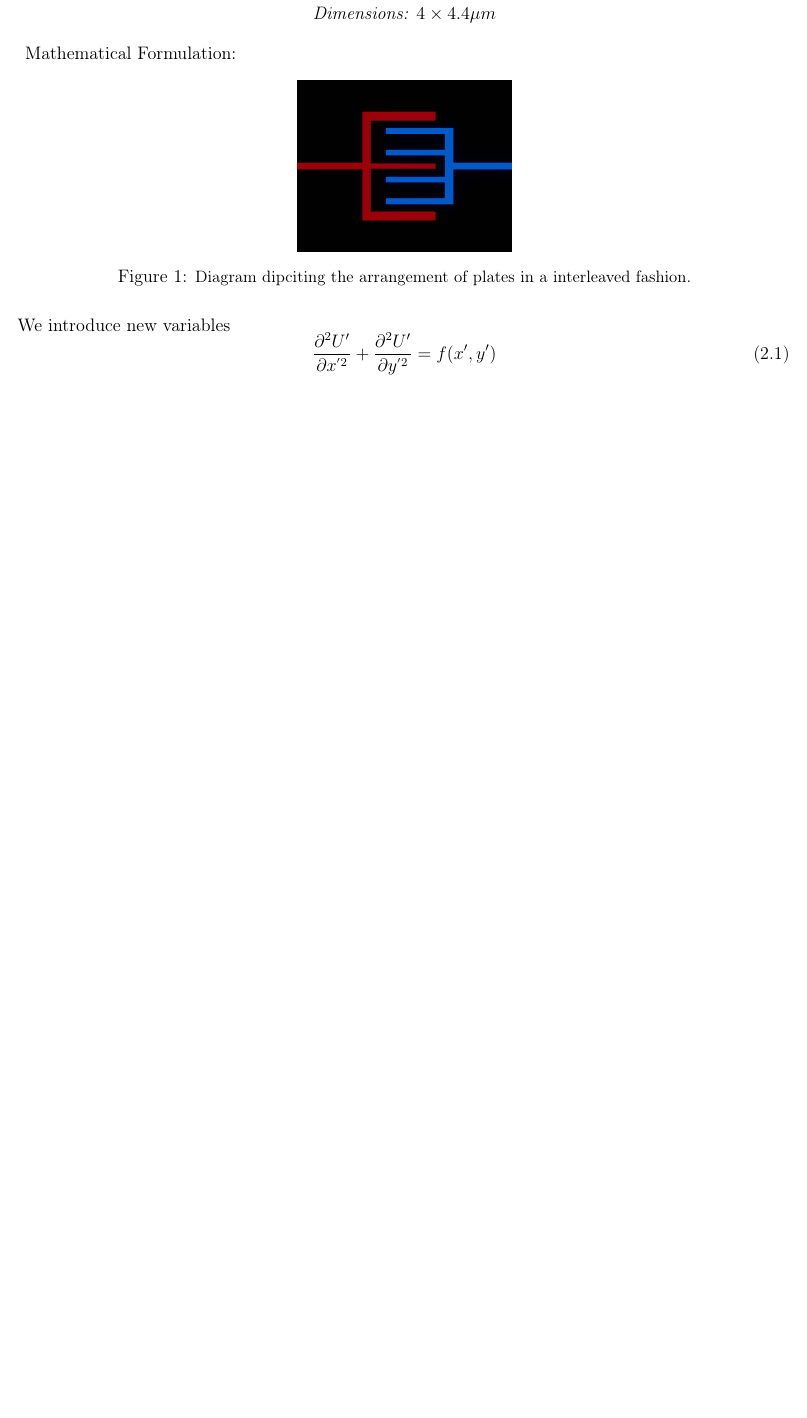
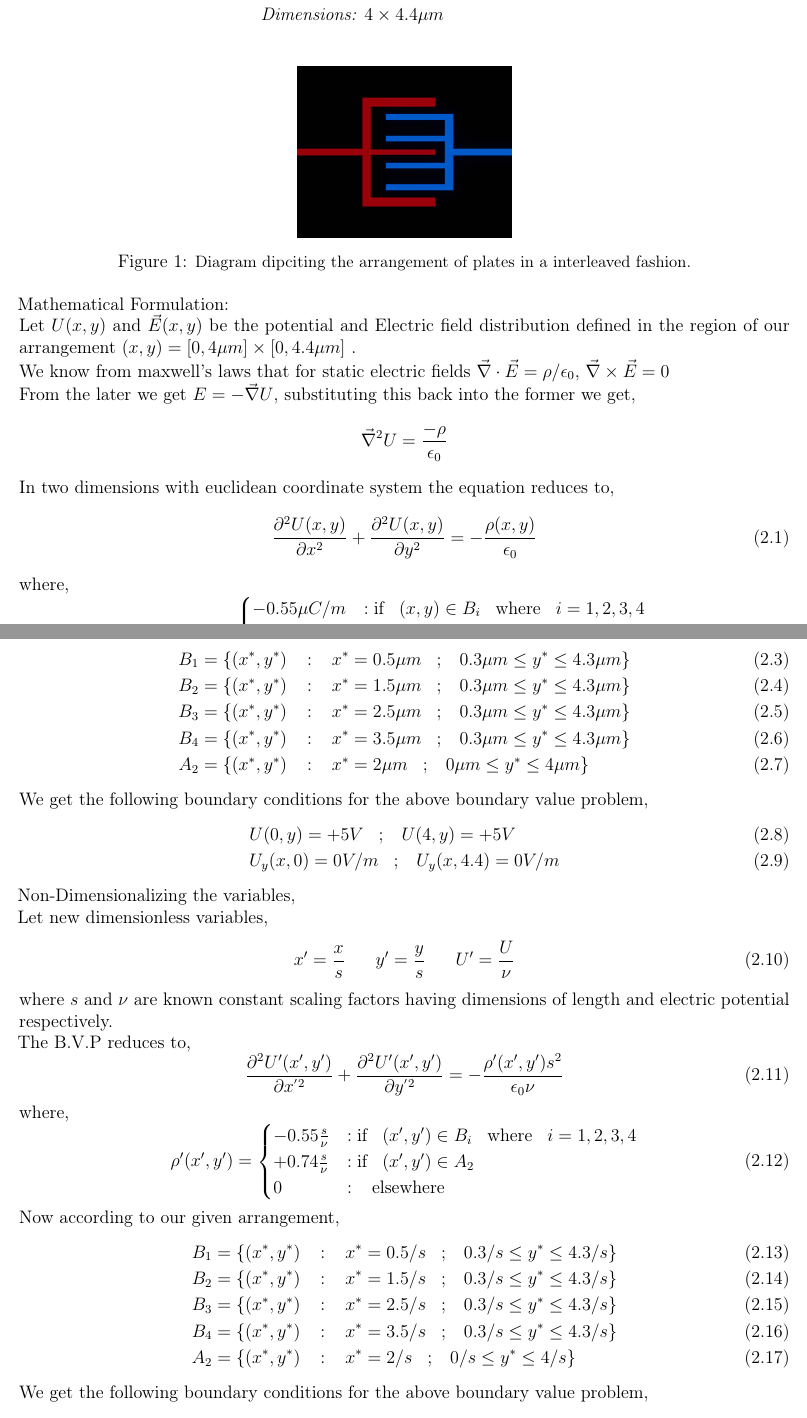
Before and after one commit to plancky/poisson_project, a LaTeX document (Final_Report/final_report.tex, which reads Final_Report/content/theory.tex): part of page 2 of 2 before the commit and two parts of pages 2 and 3 of 3 after it, the two joined at a grey line, cut so that both start at the same text, the shorter picture padded with empty space. Compiled offline with pdfLaTeX.

Commit message:
THEORY UPDATED

```diff
--- a/Final_Report/content/theory.tex
+++ b/Final_Report/content/theory.tex
@@ -5,18 +8,79 @@ Our goal will be to approximate the potential distribution inside the capacitor
 \begin{align*}
     &U_A = 5V \\
     &U_B = -5V \\
-    &d = 0.5\mu m \\
+    &\text{Capacitance } = 0.1\mu F\\
+    &\text{Distance between plates ($d$)} = 0.5\mu m \\
     &\textit{Dimensions: } 4 \times 4.4 \mu m
 \end{align*}
+
+
 \begin{figure}[h]
     \centering
     \includegraphics[width=5cm, height=4cm]{content/interleaved_cap_2D.png}
     \caption{\small Diagram dipciting the arrangement of plates in a interleaved fashion.}
     \label{fig 1: the capacitor}
 \end{figure}
-Mathematical Formulation:
+Mathematical Formulation:\\
+Let $U(x,y)$ and $\vec{E}(x,y)$ be the potential and Electric field distribution defined in the region of our arrangement $(x,y) = [0,4\mu m]\times[0,4.4\mu m]$ .\\
+We know from maxwell's laws that for static electric fields $\vec{\nabla} \cdot \vec{E} = \rho / \epsilon_0 $, $\vec{\nabla} \times \vec{E} = 0$
+\\
+From the later we get $E=-\vec{\nabla}U$, substituting this back into the former we get,
+\begin{equation*}
+    \vec{\nabla}^2 U = \frac{-\rho}{\epsilon_0}
+\end{equation*}
+In two dimensions with euclidean coordinate system the equation reduces to,
+\begin{equation}
+    \frac{\pa^2U(x,y) }{\pa x^{2}} + \frac{\pa^2U(x,y) }{\pa y^{2}}= -\frac{\rho(x,y)}{\epsilon_0} \\
+\end{equation}
+where,
+\begin{equation}
+\rho(x,y) =  \begin{cases}
+    -0.55 \mu C/m & :\text{if} \gs (x,y) \in B_i \gs \text{where} \gs i = 1,2,3,4 \\
+    +0.74 \mu C/m & :\text{if} \gs (x,y) \in A_2  \\
+    0 \mu C/m & : \gs \text{elsewhere} \\
+\end{cases}
+\end{equation}
+Now according to our given arrangement,
+\begin{align}
+    B_1 &= \{ (x^*,y^*) \gs : \gs x^*= 0.5\mu m \gs;\gs 0.3\mu m \leq y^* \leq 4.3\mu m \} \\
+    B_2 &= \{ (x^*,y^*) \gs : \gs x^*= 1.5\mu m \gs;\gs 0.3\mu m \leq y^* \leq 4.3\mu m \} \\
+    B_3 &= \{ (x^*,y^*) \gs : \gs x^*= 2.5\mu m \gs;\gs 0.3\mu m \leq y^* \leq 4.3\mu m \} \\
+    B_4 &= \{ (x^*,y^*) \gs : \gs x^*= 3.5\mu m \gs;\gs 0.3\mu m \leq y^* \leq 4.3\mu m \} \\
+    A_2 &= \{ (x^*,y^*) \gs : \gs x^*= 2\mu m \gs;\gs 0\mu m \leq y^* \leq 4\mu m \}
+\end{align}
+We get the following boundary conditions for the above boundary value problem,
+\begin{align}
+    & U(0,y) = +5 V \gs; \gs U(4,y) = +5 V \\
+    & U_y(x,0) = 0V/m \gs; \gs U_y(x,4.4) = 0V/m
+\end{align}
 
-We introduce new variables
+Non-Dimensionalizing the variables,
+
+Let new dimensionless variables,
+\begin{align}
+    x' = \frac{x}{s} \gs \gs y' = \frac{y}{s} \gs \gs U' = \frac{U}{\nu}
+\end{align}
+where $s$ and $\nu$ are known constant scaling factors having dimensions of length and electric potential respectively.
+
+The B.V.P reduces to,
 \begin{equation}
-    \frac{\pa^2U' }{\pa x^{'2}} + \frac{\pa^2U' }{\pa y^{'2}}= f(x',y') \\
+    \frac{\pa^2U'(x',y') }{\pa x^{'2}} + \frac{\pa^2U'(x',y') }{\pa y^{'2}}= -\frac{\rho'(x',y') s^2}{\epsilon_0 \nu} \\
 \end{equation}
+where,
+\begin{equation}
+\rho'(x',y') =  \begin{cases}
+    -0.55\frac{s}{\nu}  & :\text{if} \gs (x',y') \in B_i \gs \text{where} \gs i = 1,2,3,4 \\
+    +0.74\frac{s}{\nu} & :\text{if} \gs (x',y') \in A_2  \\
+    0  & : \gs \text{elsewhere} \\
+\end{cases}
+\end{equation}
+Now according to our given arrangement,
+\begin{align}
+    B_1 &= \{ (x^*,y^*) \gs : \gs x^*= 0.5/s \gs;\gs 0.3/s \leq y^* \leq 4.3/s \} \\
+    B_2 &= \{ (x^*,y^*) \gs : \gs x^*= 1.5/s \gs;\gs 0.3/s \leq y^* \leq 4.3/s \} \\
+    B_3 &= \{ (x^*,y^*) \gs : \gs x^*= 2.5/s \gs;\gs 0.3/s \leq y^* \leq 4.3/s \} \\
+    B_4 &= \{ (x^*,y^*) \gs : \gs x^*= 3.5/s \gs;\gs 0.3/s \leq y^* \leq 4.3/s \} \\
+    A_2 &= \{ (x^*,y^*) \gs : \gs x^*= 2/s \gs;\gs 0/s \leq y^* \leq 4/s \}
+\end{align}
+We get the following boundary conditions for the above boundary value problem,
+\begin{align}
--- a/Final_Report/final_report.tex
+++ b/Final_Report/final_report.tex
@@ -25,7 +25,7 @@
 \newcommand{\mcm}[1]{\mathcal{#1}}
 \newcommand{\bo}{\mcm{O}}
 \newcommand{\sDelta}{{\scriptstyle \Delta}}
-\newcommand{\gs}{\hspace{0.5cm}}
+\newcommand{\gs}{\hspace{0.35cm}}
 \newcommand{\mvec}[1]{\accentset{\rightharpoonup}{#1}}
 
 %%%%%%%%%%%
```
Also changed, not shown: Final_Report/final_report.pdf, Final_Report/content/theory.tex (10 more changed lines), 2 other files.
